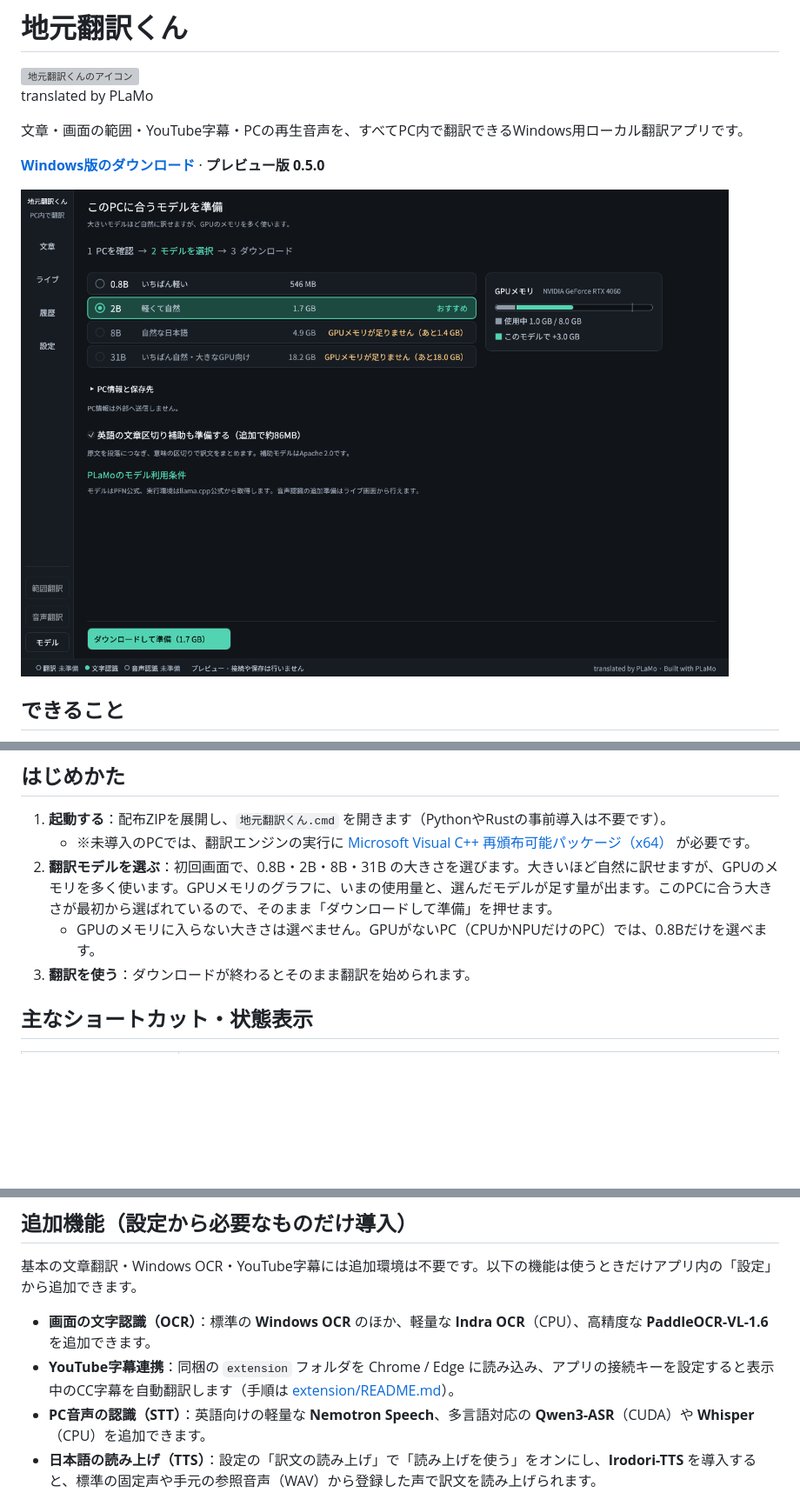
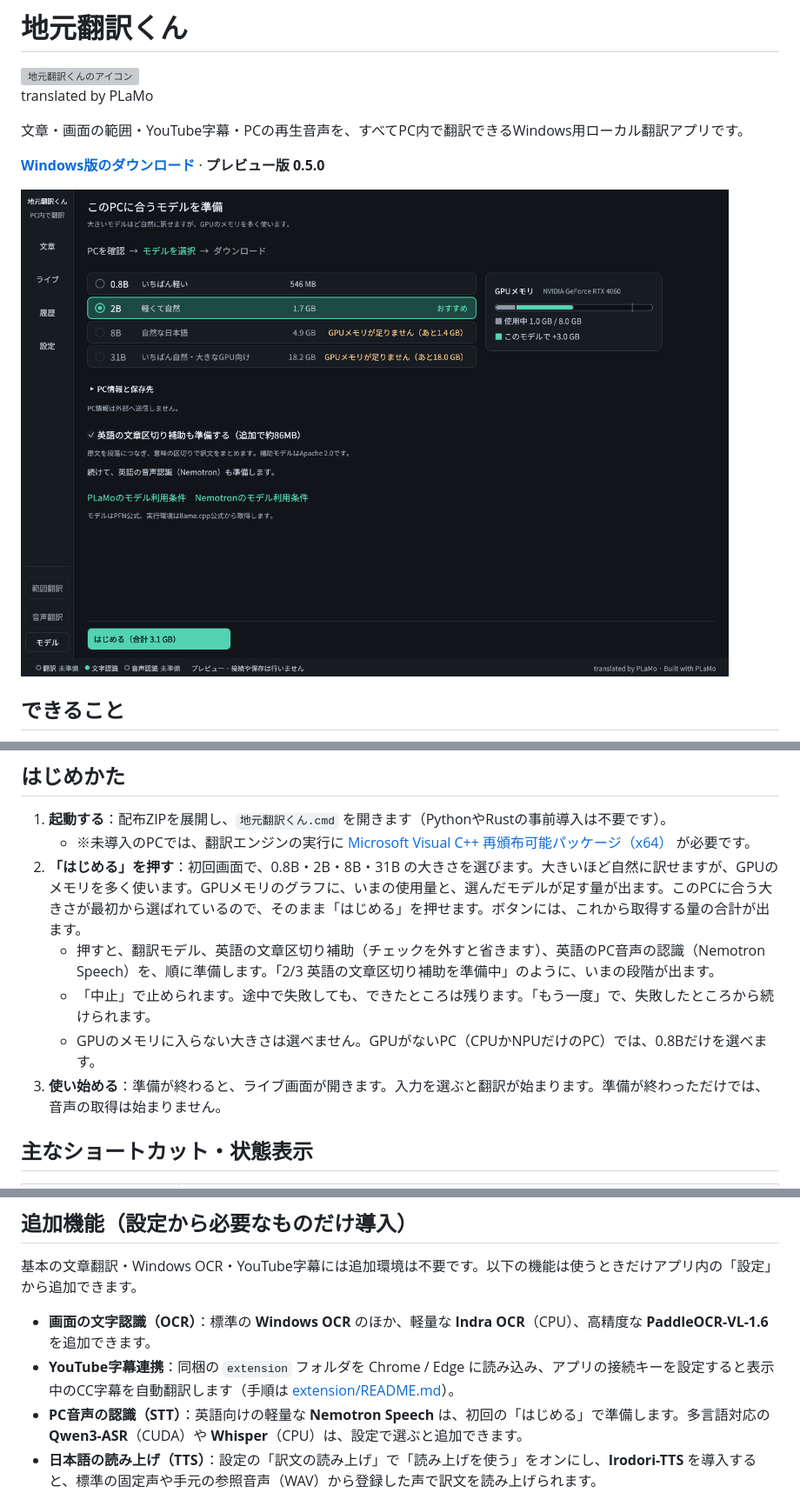
Before and after one commit to yebisu0529-ship-it/jimoto-honyaku-kun, a Markdown page: README.md, 3 parts joined by grey strips. Shown at 87% size. GitHub-like rendering; pictures changed too: assets/screenshots/first-run.png; blank space fills up the shorter version; grey boxes are pictures that could not be loaded.

```diff
--- a/README.md
+++ b/README.md
@@ -24,9 +24,11 @@ translated by PLaMo
 
 1. **起動する**：配布ZIPを展開し、`地元翻訳くん.cmd` を開きます（PythonやRustの事前導入は不要です）。
    - ※未導入のPCでは、翻訳エンジンの実行に [Microsoft Visual C++ 再頒布可能パッケージ（x64）](https://learn.microsoft.com/ja-jp/cpp/windows/latest-supported-vc-redist?view=msvc-170) が必要です。
-2. **翻訳モデルを選ぶ**：初回画面で、0.8B・2B・8B・31B の大きさを選びます。大きいほど自然に訳せますが、GPUのメモリを多く使います。GPUメモリのグラフに、いまの使用量と、選んだモデルが足す量が出ます。このPCに合う大きさが最初から選ばれているので、そのまま「ダウンロードして準備」を押せます。
+2. **「はじめる」を押す**：初回画面で、0.8B・2B・8B・31B の大きさを選びます。大きいほど自然に訳せますが、GPUのメモリを多く使います。GPUメモリのグラフに、いまの使用量と、選んだモデルが足す量が出ます。このPCに合う大きさが最初から選ばれているので、そのまま「はじめる」を押せます。ボタンには、これから取得する量の合計が出ます。
+   - 押すと、翻訳モデル、英語の文章区切り補助（チェックを外すと省きます）、英語のPC音声の認識（Nemotron Speech）を、順に準備します。「2/3 英語の文章区切り補助を準備中」のように、いまの段階が出ます。
+   - 「中止」で止められます。途中で失敗しても、できたところは残ります。「もう一度」で、失敗したところから続けられます。
    - GPUのメモリに入らない大きさは選べません。GPUがないPC（CPUかNPUだけのPC）では、0.8Bだけを選べます。
-3. **翻訳を使う**：ダウンロードが終わるとそのまま翻訳を始められます。
+3. **使い始める**：準備が終わると、ライブ画面が開きます。入力を選ぶと翻訳が始まります。準備が終わっただけでは、音声の取得は始まりません。
 
 ## 主なショートカット・状態表示
 
@@ -48,7 +50,7 @@ translated by PLaMo
 
 - **画面の文字認識（OCR）**：標準の **Windows OCR** のほか、軽量な **Indra OCR**（CPU）、高精度な **PaddleOCR-VL-1.6** を追加できます。
 - **YouTube字幕連携**：同梱の `extension` フォルダを Chrome / Edge に読み込み、アプリの接続キーを設定すると表示中のCC字幕を自動翻訳します（手順は [extension/README.md](extension/README.md)）。
-- **PC音声の認識（STT）**：英語向けの軽量な **Nemotron Speech**、多言語対応の **Qwen3-ASR**（CUDA）や **Whisper**（CPU）を追加できます。
+- **PC音声の認識（STT）**：英語向けの軽量な **Nemotron Speech** は、初回の「はじめる」で準備します。多言語対応の **Qwen3-ASR**（CUDA）や **Whisper**（CPU）は、設定で選ぶと追加できます。
 - **日本語の読み上げ（TTS）**：設定の「訳文の読み上げ」で「読み上げを使う」をオンにし、**Irodori-TTS** を導入すると、標準の固定声や手元の参照音声（WAV）から登録した声で訳文を読み上げられます。
 
 ## 詳細ドキュメント
```
Also changed, not shown: docs/SPECIFICATIONS.md (+16 -1 lines).
